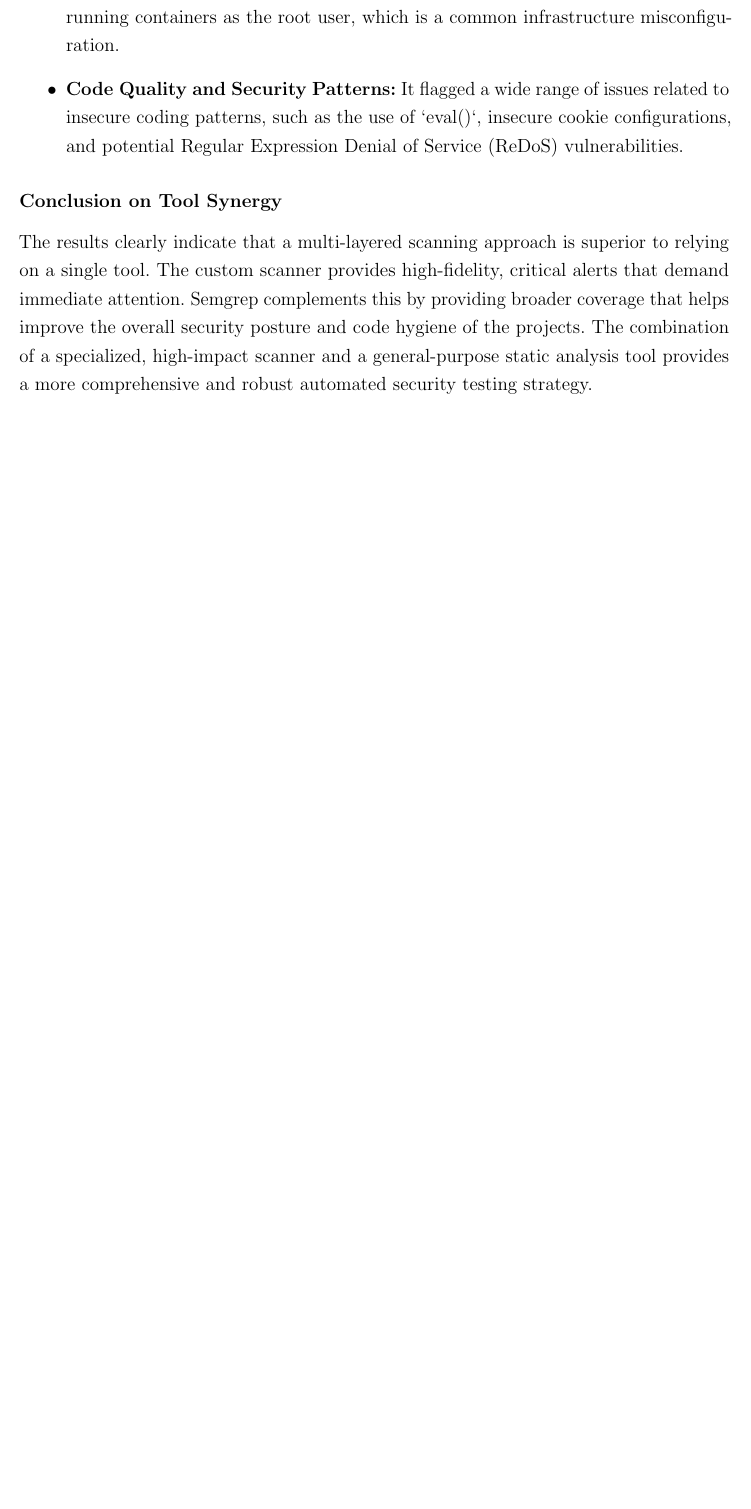
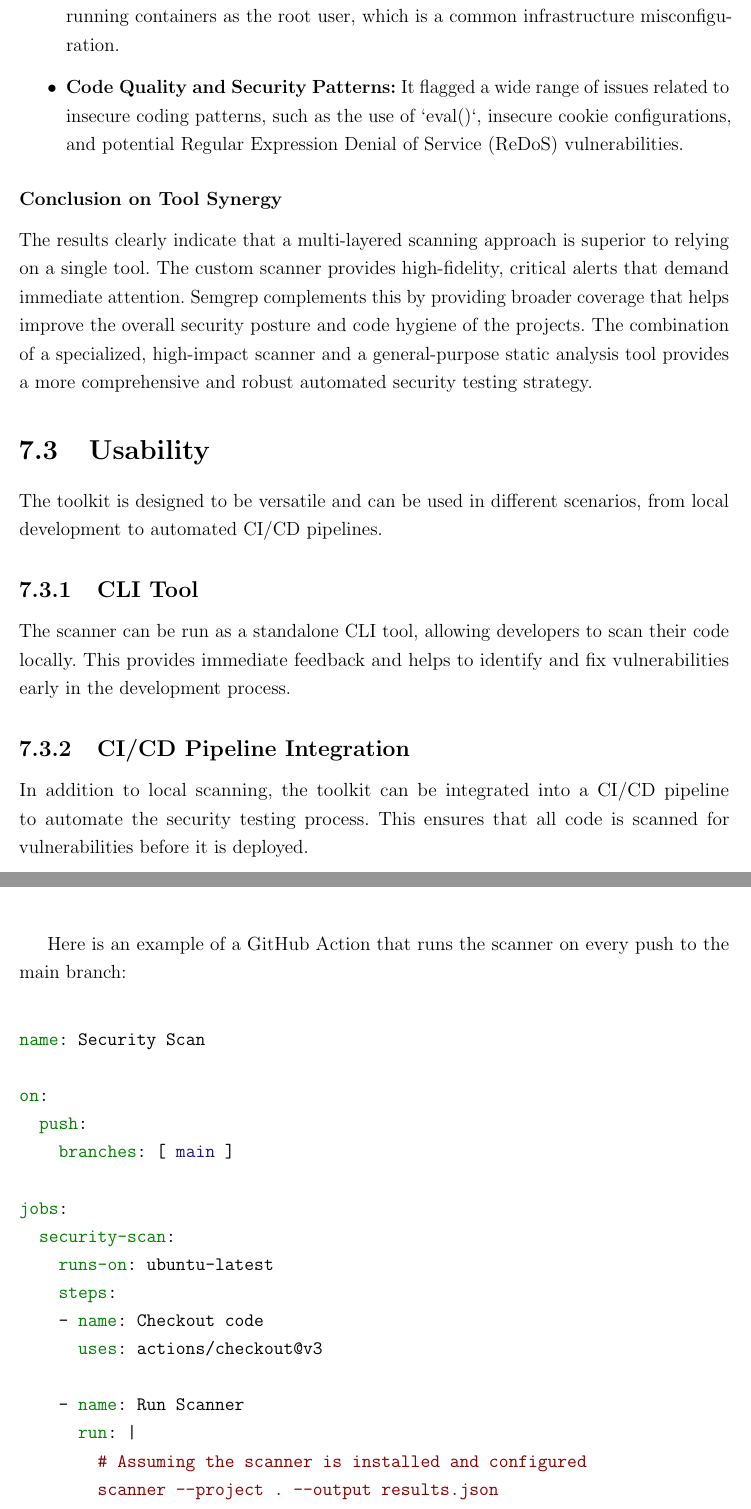
Before and after one commit to javieroc/CCT-Dublin-Capstone, a LaTeX thesis (memoirthesis.tex, which reads chapters/chapter07/evaluation.tex): part of page 39 of 44 before the commit and two parts of pages 39 and 40 of 45 after it, the two joined at a grey line, cut so that both start at the same text, the shorter picture padded with empty space. Compiled offline with pdfLaTeX.

Commit message:
chapter 07: github action

```diff
--- a/chapters/chapter07/evaluation.tex
+++ b/chapters/chapter07/evaluation.tex
@@ -201,3 +201,37 @@ The two scanners demonstrated different strengths and provided complementary cov
 
 \subsubsection*{Conclusion on Tool Synergy}
 The results clearly indicate that a multi-layered scanning approach is superior to relying on a single tool. The custom scanner provides high-fidelity, critical alerts that demand immediate attention. Semgrep complements this by providing broader coverage that helps improve the overall security posture and code hygiene of the projects. The combination of a specialized, high-impact scanner and a general-purpose static analysis tool provides a more comprehensive and robust automated security testing strategy.
+
+\section{Usability}
+
+The toolkit is designed to be versatile and can be used in different scenarios, from local development to automated CI/CD pipelines.
+
+\subsection{CLI Tool}
+
+The scanner can be run as a standalone CLI tool, allowing developers to scan their code locally. This provides immediate feedback and helps to identify and fix vulnerabilities early in the development process.
+
+\subsection{CI/CD Pipeline Integration}
+
+In addition to local scanning, the toolkit can be integrated into a CI/CD pipeline to automate the security testing process. This ensures that all code is scanned for vulnerabilities before it is deployed.
+
+Here is an example of a GitHub Action that runs the scanner on every push to the main branch:
+
+\begin{minted}{yaml}
+name: Security Scan
+
+on:
+  push:
+    branches: [ main ]
+
+jobs:
+  security-scan:
+    runs-on: ubuntu-latest
+    steps:
+    - name: Checkout code
+      uses: actions/checkout@v3
+
+    - name: Run Scanner
+      run: |
+        # Assuming the scanner is installed and configured
+        scanner --project . --output results.json
+\end{minted}
```
